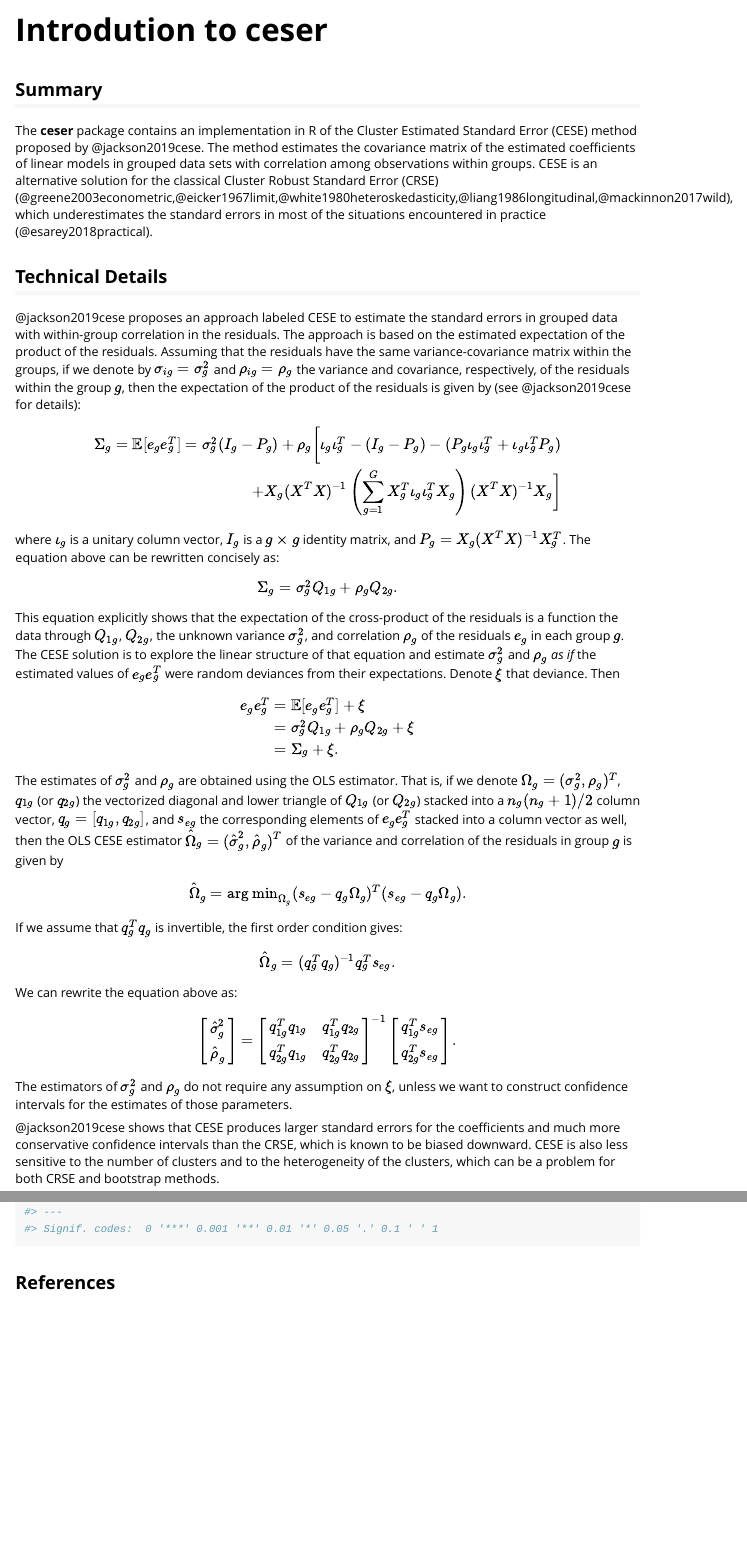
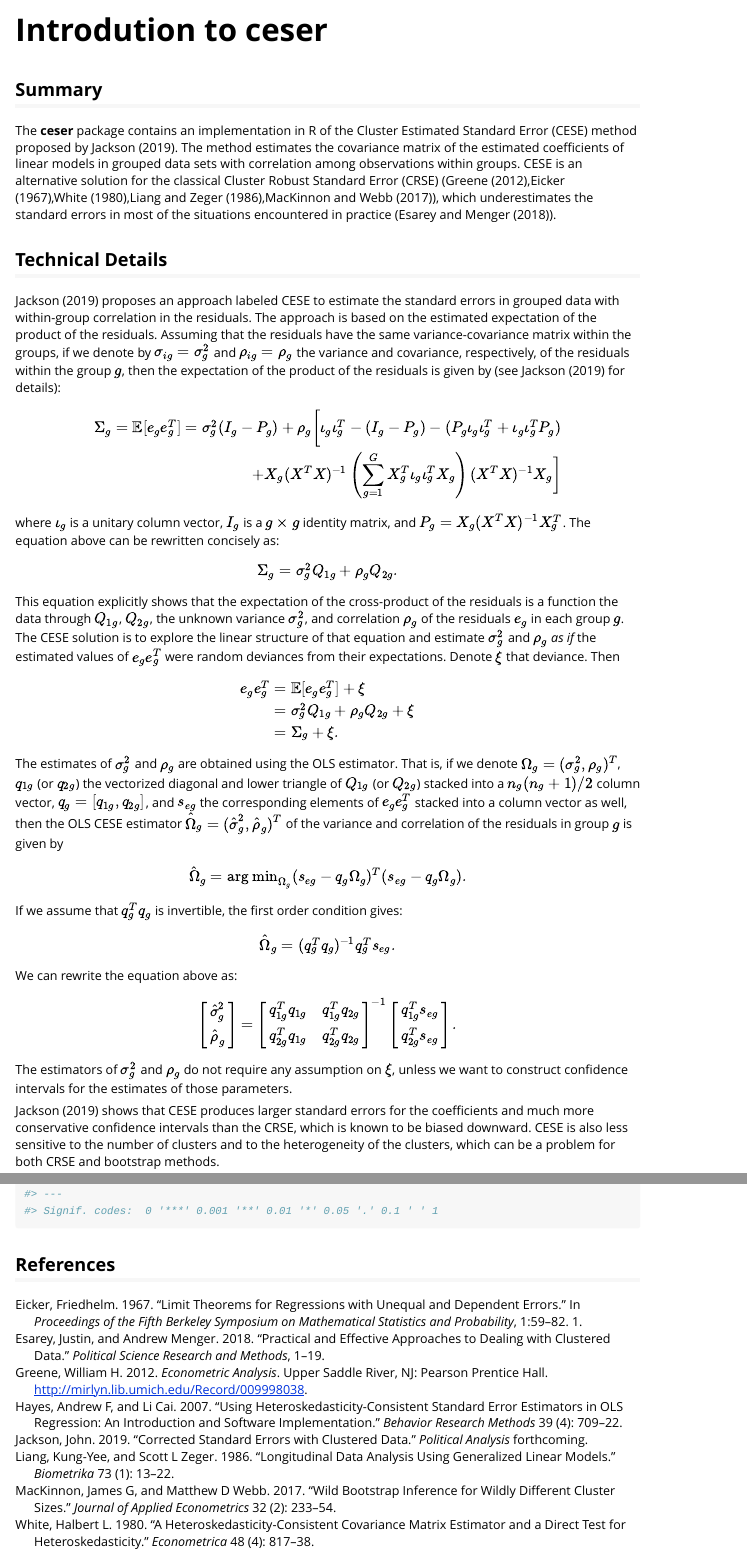
Before and after one commit to DiogoFerrari/ceser, an R Markdown document (vignettes/ceser.Rmd): the page in a window 1100 px wide, from its top, and a second part further down, joined at a grey line. Rendered offline with R 4.5, knitr and Pandoc, with nearby package versions; a font, style sheet, LaTeX package, included part or bibliography that could not be used is replaced or left out; common packages that the code uses without loading them are loaded.

Commit message:
Added references.bib

```diff
--- a/vignettes/ceser.Rmd
+++ b/vignettes/ceser.Rmd
@@ -1,7 +1,7 @@
 ---
 title: "Introdution to ceser"
 output: rmarkdown::html_vignette
-bibliography: /home/diogo/Dropbox/CienciasSociais/references/references.bib
+bibliography: references.bib
 vignette: >
   %\VignetteIndexEntry{ceser}
   %\VignetteEngine{knitr::rmarkdown}
--- /dev/null
+++ b/vignettes/references.bib
@@ -0,0 +1,5 @@
+
+
+@article{jackson2019cese,
+  author =        {Jackson, John},
+  journal =       {Political Analysis},
@@ -0,0 +9,14 @@
+  title =         {Corrected Standard Errors with Clustered Data},
+  volume =        {forthcoming},
+  year =          {2019},
+}
+
+@book{greene2003econometric,
+  address =       {Upper Saddle River, NJ},
+  author =        {Greene, William H.},
+  pages =         {xxxix, 1188 p.},
+  publisher =     {Pearson Prentice Hall},
+  title =         {Econometric analysis},
+  year =          {2012},
+  annote =        {Includes bibliographical references (p. 1115-1160)
+                   and index.},
@@ -0,0 +28,64 @@
+  author =        {Eicker, Friedhelm},
+  booktitle =     {Proceedings of the fifth Berkeley symposium on
+                   mathematical statistics and probability},
+  number =        {1},
+  pages =         {59--82},
+  title =         {Limit theorems for regressions with unequal and
+                   dependent errors},
+  volume =        {1},
+  year =          {1967},
+}
+
+@article{white1980heteroskedasticity,
+  author =        {White, Halbert L},
+  journal =       {Econometrica},
+  number =        {4},
+  pages =         {817--838},
+  title =         {A Heteroskedasticity-Consistent Covariance Matrix
+                   Estimator and a Direct Test for Heteroskedasticity},
+  volume =        {48},
+  year =          {1980},
+}
+
+@article{liang1986longitudinal,
+  author =        {Liang, Kung-Yee and Zeger, Scott L},
+  journal =       {Biometrika},
+  number =        {1},
+  pages =         {13--22},
+  publisher =     {Oxford University Press},
+  title =         {Longitudinal data analysis using generalized linear
+                   models},
+  volume =        {73},
+  year =          {1986},
+}
+
+@article{mackinnon2017wild,
+  author =        {MacKinnon, James G and Webb, Matthew D},
+  journal =       {Journal of Applied Econometrics},
+  number =        {2},
+  pages =         {233--254},
+  publisher =     {Wiley Online Library},
+  title =         {Wild bootstrap inference for wildly different cluster
+                   sizes},
+  volume =        {32},
+  year =          {2017},
+}
+
+@article{esarey2018practical,
+  author =        {Esarey, Justin and Menger, Andrew},
+  journal =       {Political Science Research and Methods},
+  pages =         {1--19},
+  publisher =     {Cambridge University Press},
+  title =         {Practical and effective approaches to dealing with
+                   clustered data},
+  year =          {2018},
+}
+
+@article{wilkinson1972symbolic,
+  author =        {Wilkinson, G. N. and Rogers, C. E.},
+  journal =       {Applied Statistics},
+  note =          {},
+  number =        {22},
+  pages =         {392-9},
+  title =         {Symbolic descriptions of factorial models for
+                   analysis of variance.},
@@ -0,0 +97,6 @@
+  author =        {Chambers, J. M.},
+  booktitle =     {Statistical Models in S},
+  chapter =       {4},
+  editor =        {J. M. Chambers and T. J. Hastie},
+  publisher =     {Wadsworth & Brooks/Cole},
+  title =         {Linear models},
@@ -0,0 +110,3 @@
+  title =         {R: A Language and Environment for Statistical
+                   Computing},
+  year =          {2018},
@@ -0,0 +118,2 @@
+  journal =       {Review of Economics and Statistics},
+  number =        {4},
@@ -0,0 +123,2 @@
+                   practical advice},
+  volume =        {98},
@@ -0,0 +131,6 @@
+  journal =       {The Review of Economics and Statistics},
+  number =        {3},
+  pages =         {414--427},
+  publisher =     {MIT Press},
+  title =         {Bootstrap-based improvements for inference with
+                   clustered errors},
@@ -0,0 +144,5 @@
+  number =        {2},
+  pages =         {223--246},
+  publisher =     {Sage Publications Sage CA: Los Angeles, CA},
+  title =         {A bootstrap method for conducting statistical
+                   inference with clustered data},
@@ -0,0 +156,17 @@
+                   University of Economics and~…},
+  title =         {Econometric computing with HC and HAC covariance
+                   matrix estimators},
+  year =          {2004},
+}
+
+@article{hayes2007using,
+  author =        {Hayes, Andrew F and Cai, Li},
+  journal =       {Behavior research methods},
+  number =        {4},
+  pages =         {709--722},
+  publisher =     {Springer},
+  title =         {Using heteroskedasticity-consistent standard error
+                   estimators in OLS regression: An introduction and
+                   software implementation},
+  volume =        {39},
+  year =          {2007},
@@ -0,0 +178,2 @@
+  journal =       {Political Research Quarterly},
+  number =        {3},
@@ -0,0 +185 @@
+  volume =        {67},
@@ -0,0 +191,7 @@
+  journal = {The American Statistician},
+  number = {sup1},
+  pages = {1 --19},
+  publisher = {JASA},
+  title = {Moving to a World Beyond '$p < 0.05$},
+  number = {73},
+  year = {2019},
@@ -0,0 +204,3 @@
+  year={2019},
+  publisher={Taylor \& Francis}
+}
```
Also changed, not shown: vignettes/references.bib (69 more changed lines).
